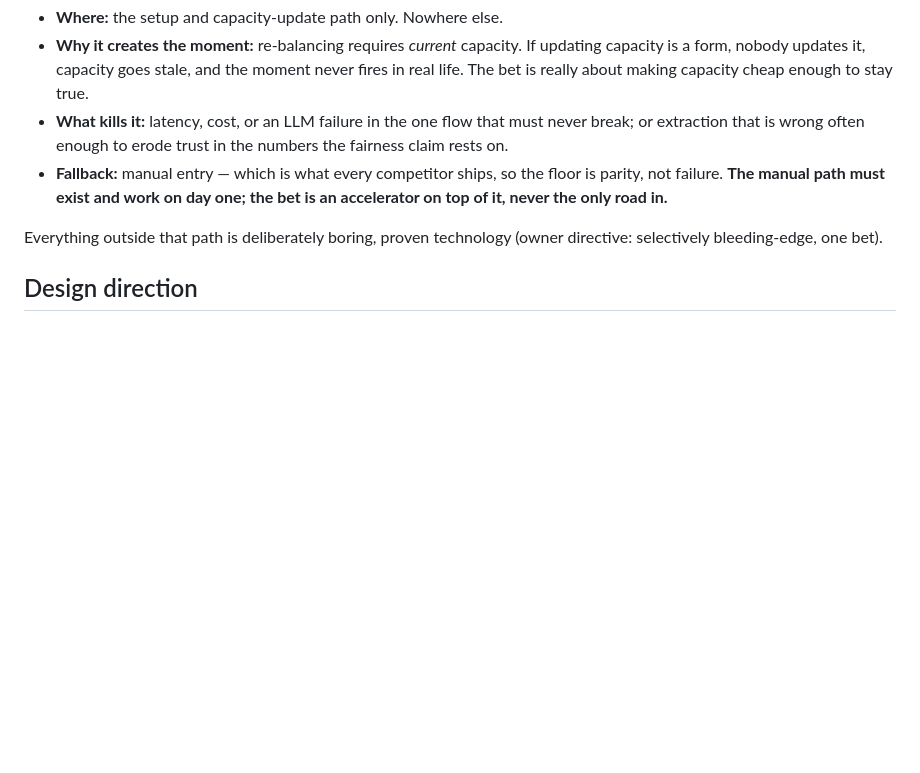
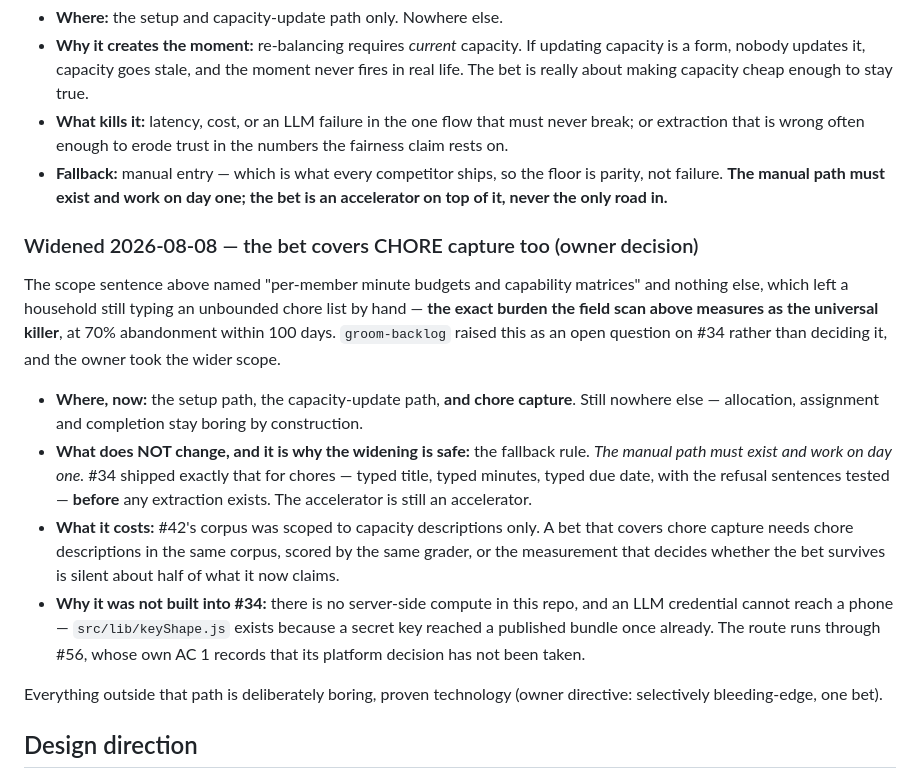
Before and after one commit to SailorDave17/Taskr, a Markdown page: docs/refresh-charter.md, the part around the change. GitHub-like rendering; blank space fills up the shorter version.

Commit message:
The bet covers chore capture, not just capacity (#2)
Owner decision, 2026-08-08, taken at the open question `groom-backlog` left in
#34's body rather than deciding for itself.

The bet's scope sentence named "per-member minute budgets and capability
matrices" and nothing else, so a household still faced an unbounded chore list
to type — which is the setup burden the charter's own field scan already
identifies as what kills these apps, at 70% abandonment within 100 days. The
scan measured the tension and the bet was written narrower than the finding.

Nothing in the fallback rule changes, and that is what makes the widening safe:
#34 shipped the manual chore path first, tested, before any extraction exists.

Recorded here rather than built, because the route runs through #56 and there is
no server-side compute in this repo yet — an LLM credential cannot reach a
phone, which is what src/lib/keyShape.js is for.

Refs #2

```diff
--- a/docs/refresh-charter.md
+++ b/docs/refresh-charter.md
@@ -190,6 +190,27 @@ in per-member minute budgets and capability matrices.
   failure. **The manual path must exist and work on day one; the bet is an accelerator on top of it,
   never the only road in.**
 
+### Widened 2026-08-08 — the bet covers CHORE capture too (owner decision)
+
+The scope sentence above named "per-member minute budgets and capability matrices" and nothing else,
+which left a household still typing an unbounded chore list by hand — **the exact burden the field
+scan above measures as the universal killer**, at 70% abandonment within 100 days. `groom-backlog`
+raised this as an open question on #34 rather than deciding it, and the owner took the wider scope.
+
+- **Where, now:** the setup path, the capacity-update path, **and chore capture**. Still nowhere
+  else — allocation, assignment and completion stay boring by construction.
+- **What does NOT change, and it is why the widening is safe:** the fallback rule. *The manual path
+  must exist and work on day one.* #34 shipped exactly that for chores — typed title, typed minutes,
+  typed due date, with the refusal sentences tested — **before** any extraction exists. The
+  accelerator is still an accelerator.
+- **What it costs:** #42's corpus was scoped to capacity descriptions only. A bet that covers chore
+  capture needs chore descriptions in the same corpus, scored by the same grader, or the measurement
+  that decides whether the bet survives is silent about half of what it now claims.
+- **Why it was not built into #34:** there is no server-side compute in this repo, and an LLM
+  credential cannot reach a phone — `src/lib/keyShape.js` exists because a secret key reached a
+  published bundle once already. The route runs through #56, whose own AC 1 records that its platform
+  decision has not been taken.
+
 Everything outside that path is deliberately boring, proven technology (owner directive: selectively
 bleeding-edge, one bet).
 
```
